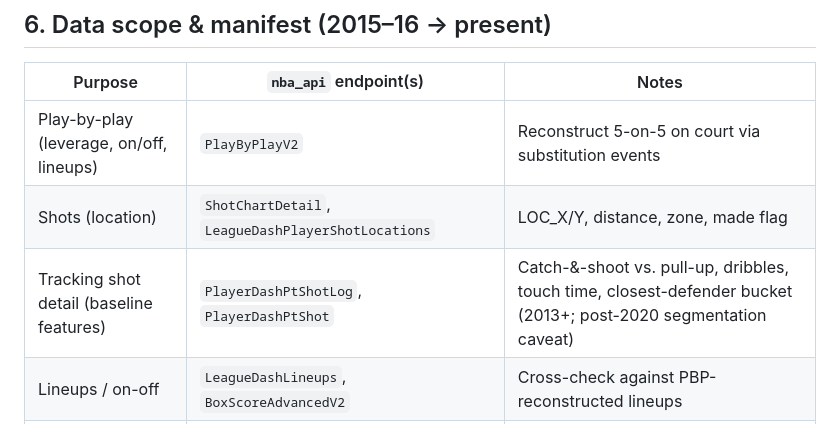
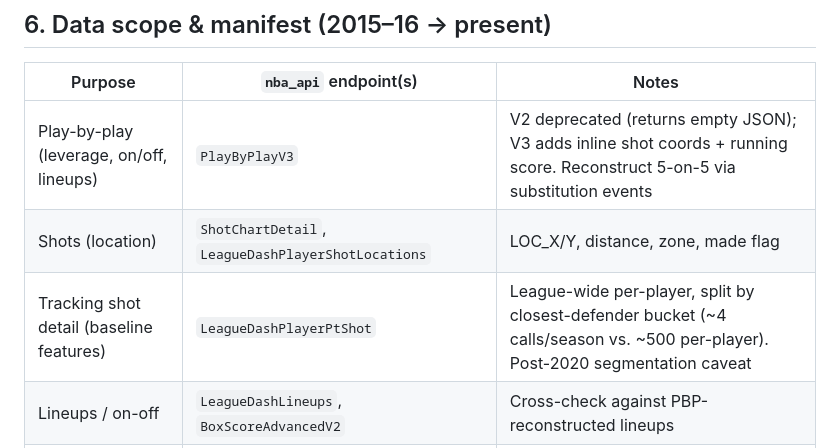
Before and after one commit to zarfix123/elevate_stat, a Markdown page: teammate-elevation-design.md, the part around the change. Rendered like a GitHub page.

Commit message:
docs: sync data manifest to actual endpoints (PlayByPlayV3, LeagueDashPlayerPtShot)

```diff
--- a/teammate-elevation-design.md
+++ b/teammate-elevation-design.md
@@ -68,9 +68,9 @@ Condition elevation on teammate archetype (from §4.3): e.g. "+6 to catch-and-sh
 
 | Purpose | `nba_api` endpoint(s) | Notes |
 |---|---|---|
-| Play-by-play (leverage, on/off, lineups) | `PlayByPlayV2` | Reconstruct 5-on-5 on court via substitution events |
+| Play-by-play (leverage, on/off, lineups) | `PlayByPlayV3` | V2 deprecated (returns empty JSON); V3 adds inline shot coords + running score. Reconstruct 5-on-5 via substitution events |
 | Shots (location) | `ShotChartDetail`, `LeagueDashPlayerShotLocations` | LOC_X/Y, distance, zone, made flag |
-| Tracking shot detail (baseline features) | `PlayerDashPtShotLog`, `PlayerDashPtShot` | Catch-&-shoot vs. pull-up, dribbles, touch time, closest-defender bucket (2013+; post-2020 segmentation caveat) |
+| Tracking shot detail (baseline features) | `LeagueDashPlayerPtShot` | League-wide per-player, split by closest-defender bucket (~4 calls/season vs. ~500 per-player). Post-2020 segmentation caveat |
 | Lineups / on-off | `LeagueDashLineups`, `BoxScoreAdvancedV2` | Cross-check against PBP-reconstructed lineups |
 | Playtypes (archetype features) | `SynergyPlayTypes` | 2015–16+ |
 | Player-season stats (clustering) | `LeagueDashPlayerStats` (Base/Advanced/Scoring/Usage) | |
```
